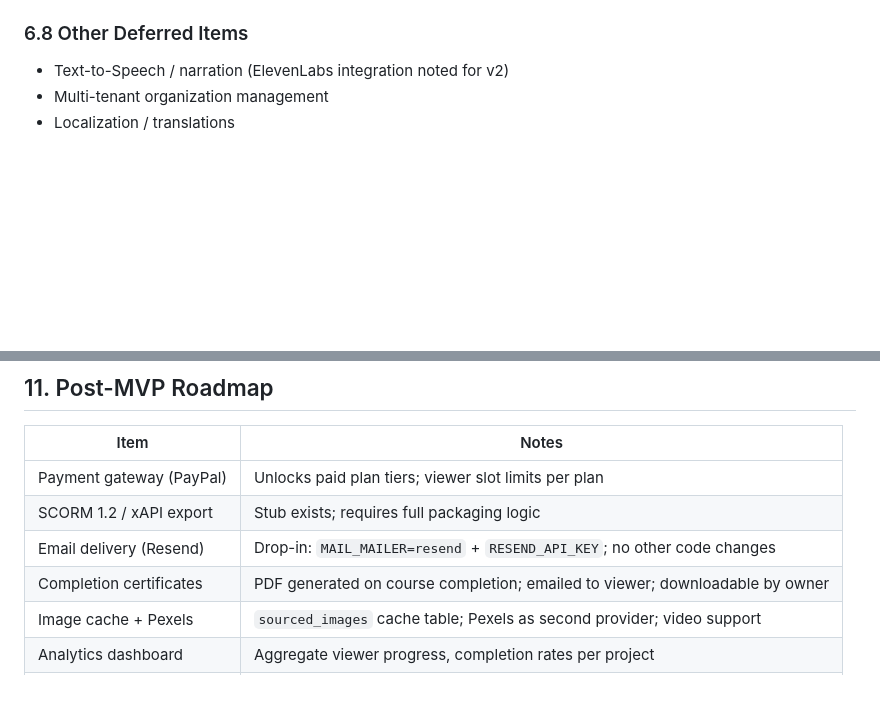
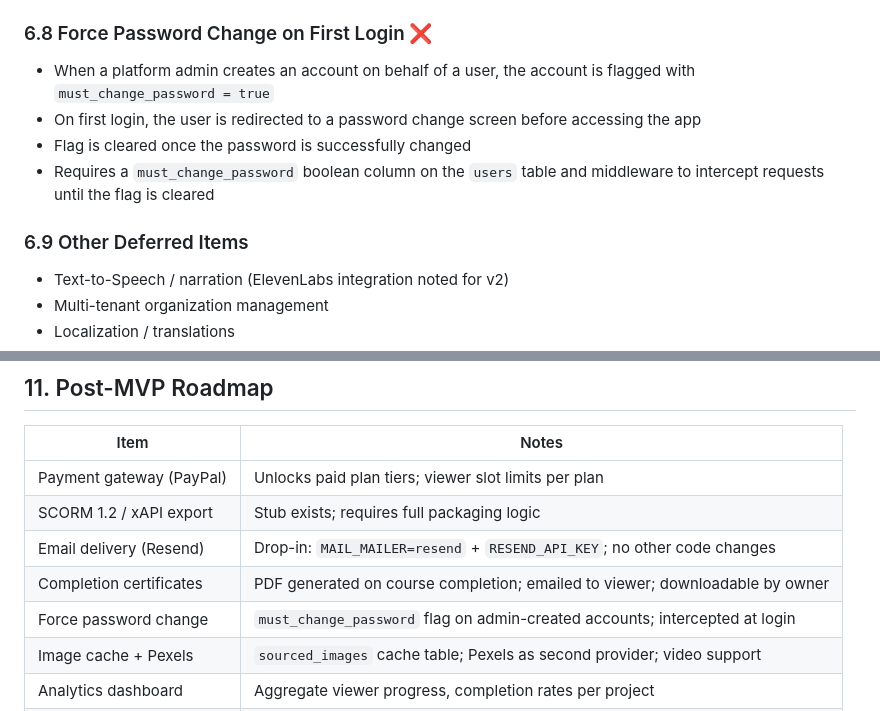
Before and after one commit to stingybaku/wbt, a Markdown page: product_requirements_document_prd_ai_assisted_web_based_training_generator.md, 2 parts joined by grey strips. Rendered like a GitHub page; blank space fills up the shorter version.

Commit message:
docs(prd): add force password change on first login feature
Documents the must_change_password flag flow for admin-created accounts,
including the required DB column and middleware intercept pattern.

Co-Authored-By: Claude Sonnet 4.6 <noreply@anthropic.com>

```diff
--- a/product_requirements_document_prd_ai_assisted_web_based_training_generator.md
+++ b/product_requirements_document_prd_ai_assisted_web_based_training_generator.md
@@ -278,7 +278,13 @@ Frontend routes:
 - Owner access: certificate download link available per-viewer in the Viewers panel of the project dashboard
 - Storage: generated PDF stored (S3 or local disk) and linked from `invite_progress`
 
-### 6.8 Other Deferred Items
+### 6.8 Force Password Change on First Login ❌
+- When a platform admin creates an account on behalf of a user, the account is flagged with `must_change_password = true`
+- On first login, the user is redirected to a password change screen before accessing the app
+- Flag is cleared once the password is successfully changed
+- Requires a `must_change_password` boolean column on the `users` table and middleware to intercept requests until the flag is cleared
+
+### 6.9 Other Deferred Items
 - Text-to-Speech / narration (ElevenLabs integration noted for v2)
 - Multi-tenant organization management
 - Localization / translations
@@ -383,6 +389,7 @@ FRONTEND_URL=http://localhost:5173  # used to build viewer invite links in email
 | SCORM 1.2 / xAPI export | Stub exists; requires full packaging logic |
 | Email delivery (Resend) | Drop-in: `MAIL_MAILER=resend` + `RESEND_API_KEY`; no other code changes |
 | Completion certificates | PDF generated on course completion; emailed to viewer; downloadable by owner |
+| Force password change | `must_change_password` flag on admin-created accounts; intercepted at login |
 | Image cache + Pexels | `sourced_images` cache table; Pexels as second provider; video support |
 | Analytics dashboard | Aggregate viewer progress, completion rates per project |
 | Public learner URLs | Versioned snapshots, no invite required |
```
